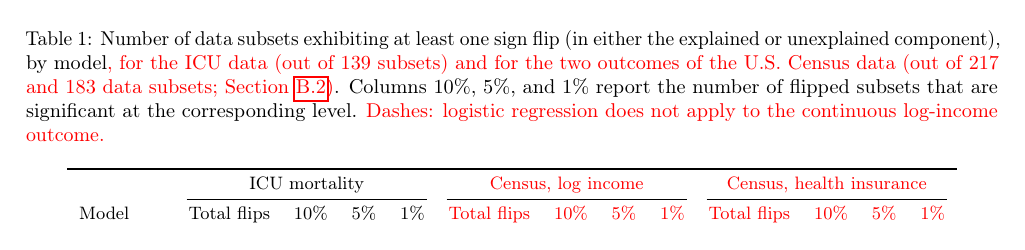
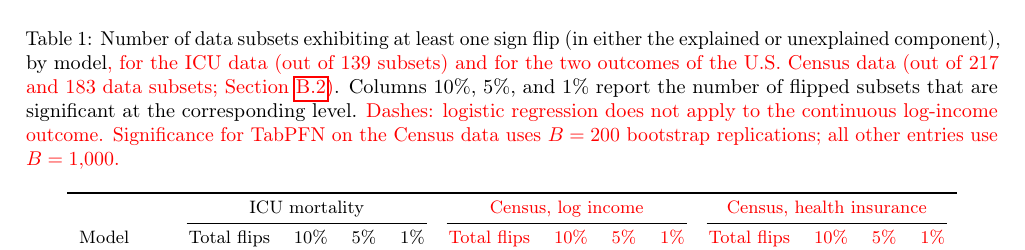
Before and after one commit to manuelquinteroc/OBD_AISTATS27, a LaTeX paper (AISTATS27/OBD_AISTATS.tex, which reads AISTATS27/Sections/03_real_healthcare_example.tex): part of page 5 of 30, cut so that both start at the same text. Compiled offline with pdfLaTeX.

Commit message:
updated tables for tabpfn (B = 200)

```diff
--- a/AISTATS27/Sections/03_real_healthcare_example.tex
+++ b/AISTATS27/Sections/03_real_healthcare_example.tex
@@ -4,7 +4,7 @@
 
 % Extended to the two Census outcomes (new cells in red). Original ICU-only table kept below as %REV.
 \begin{table*}[t]
-    \caption{Number of data subsets exhibiting at least one sign flip (in either the explained or unexplained component), by model\rc{, for the ICU data (out of $139$ subsets) and for the two outcomes of the U.S.\ Census data (out of $217$ and $183$ data subsets; \cref{appendix:us_labor_force})}. Columns $10\%$, $5\%$, and $1\%$ report the number of flipped subsets that are significant at the corresponding level. \rc{Dashes: logistic regression does not apply to the continuous log-income outcome.}}
+    \caption{Number of data subsets exhibiting at least one sign flip (in either the explained or unexplained component), by model\rc{, for the ICU data (out of $139$ subsets) and for the two outcomes of the U.S.\ Census data (out of $217$ and $183$ data subsets; \cref{appendix:us_labor_force})}. Columns $10\%$, $5\%$, and $1\%$ report the number of flipped subsets that are significant at the corresponding level. \rc{Dashes: logistic regression does not apply to the continuous log-income outcome. Significance for TabPFN on the Census data uses $B = 200$ bootstrap replications; all other entries use $B = 1{,}000$.}}
     \label{tab:flip_summary_main}
     \centering
     \small
```
Also changed, not shown: AISTATS27/Sections/03_real_healthcare_example.tex (2 more changed lines).
